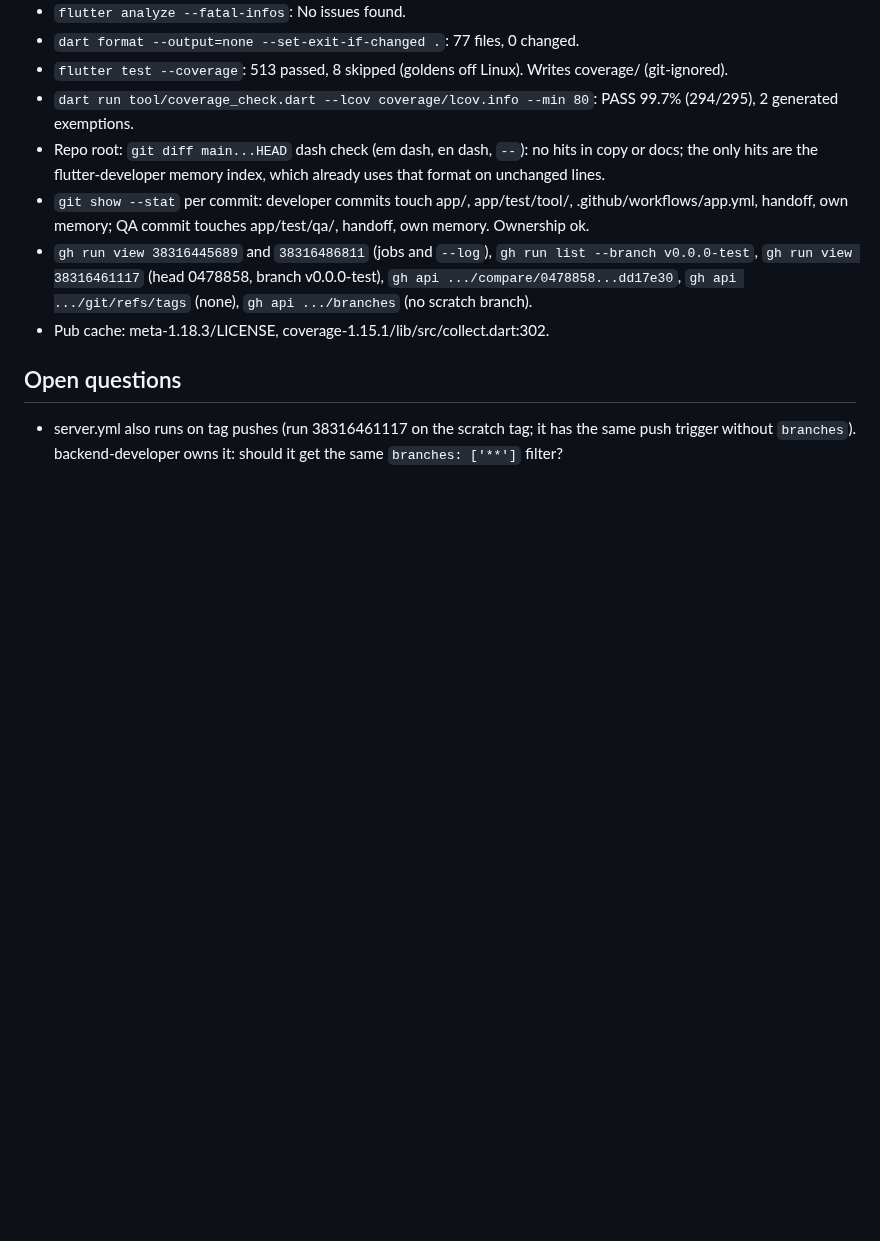
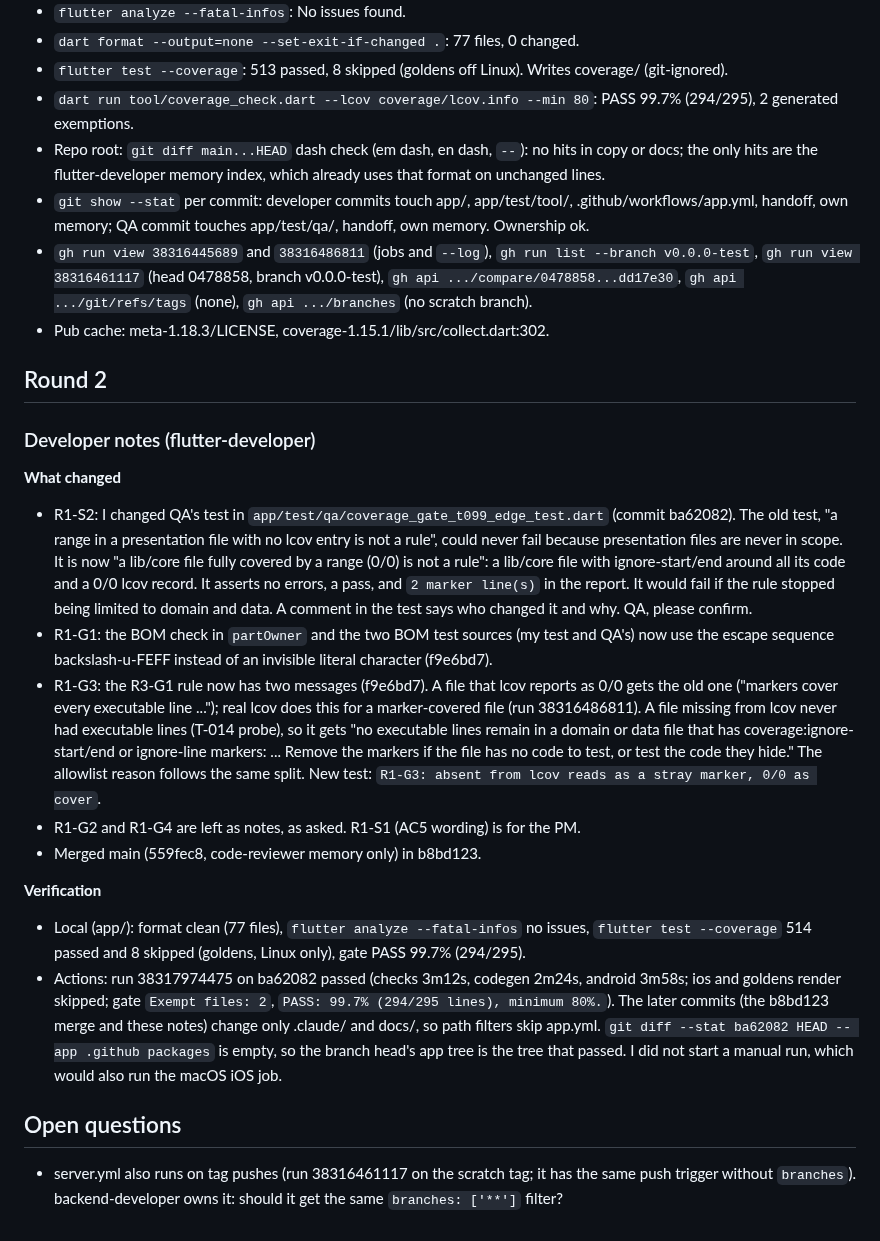
Before and after one commit to bartbasi/boardgame, a Markdown page: docs/handoffs/T-099.md, the part around the change. GitHub-like rendering; blank space fills up the shorter version.

Commit message:
T-099: developer notes round 2
Co-Authored-By: Claude Opus 5.5 <noreply@anthropic.com>

```diff
--- a/docs/handoffs/T-099.md
+++ b/docs/handoffs/T-099.md
@@ -99,5 +99,19 @@ Must fix: none.
 - `gh run view 38316445689` and `38316486811` (jobs and `--log`), `gh run list --branch v0.0.0-test`, `gh run view 38316461117` (head 0478858, branch v0.0.0-test), `gh api .../compare/0478858...dd17e30`, `gh api .../git/refs/tags` (none), `gh api .../branches` (no scratch branch).
 - Pub cache: meta-1.18.3/LICENSE, coverage-1.15.1/lib/src/collect.dart:302.
 
+## Round 2
+### Developer notes (flutter-developer)
+
+**What changed**
+- R1-S2: I changed QA's test in `app/test/qa/coverage_gate_t099_edge_test.dart` (commit ba62082). The old test, "a range in a presentation file with no lcov entry is not a rule", could never fail because presentation files are never in scope. It is now "a lib/core file fully covered by a range (0/0) is not a rule": a lib/core file with ignore-start/end around all its code and a 0/0 lcov record. It asserts no errors, a pass, and `2 marker line(s)` in the report. It would fail if the rule stopped being limited to domain and data. A comment in the test says who changed it and why. QA, please confirm.
+- R1-G1: the BOM check in `partOwner` and the two BOM test sources (my test and QA's) now use the escape sequence backslash-u-FEFF instead of an invisible literal character (f9e6bd7).
+- R1-G3: the R3-G1 rule now has two messages (f9e6bd7). A file that lcov reports as 0/0 gets the old one ("markers cover every executable line ..."); real lcov does this for a marker-covered file (run 38316486811). A file missing from lcov never had executable lines (T-014 probe), so it gets "no executable lines remain in a domain or data file that has coverage:ignore-start/end or ignore-line markers: <path> ... Remove the markers if the file has no code to test, or test the code they hide." The allowlist reason follows the same split. New test: `R1-G3: absent from lcov reads as a stray marker, 0/0 as cover`.
+- R1-G2 and R1-G4 are left as notes, as asked. R1-S1 (AC5 wording) is for the PM.
+- Merged main (559fec8, code-reviewer memory only) in b8bd123.
+
+**Verification**
+- Local (app/): format clean (77 files), `flutter analyze --fatal-infos` no issues, `flutter test --coverage` 514 passed and 8 skipped (goldens, Linux only), gate PASS 99.7% (294/295).
+- Actions: run 38317974475 on ba62082 passed (checks 3m12s, codegen 2m24s, android 3m58s; ios and goldens render skipped; gate `Exempt files: 2`, `PASS: 99.7% (294/295 lines), minimum 80%.`). The later commits (the b8bd123 merge and these notes) change only .claude/ and docs/, so path filters skip app.yml. `git diff --stat ba62082 HEAD -- app .github packages` is empty, so the branch head's app tree is the tree that passed. I did not start a manual run, which would also run the macOS iOS job.
+
 ## Open questions
 - server.yml also runs on tag pushes (run 38316461117 on the scratch tag; it has the same push trigger without `branches`). backend-developer owns it: should it get the same `branches: ['**']` filter?
```
